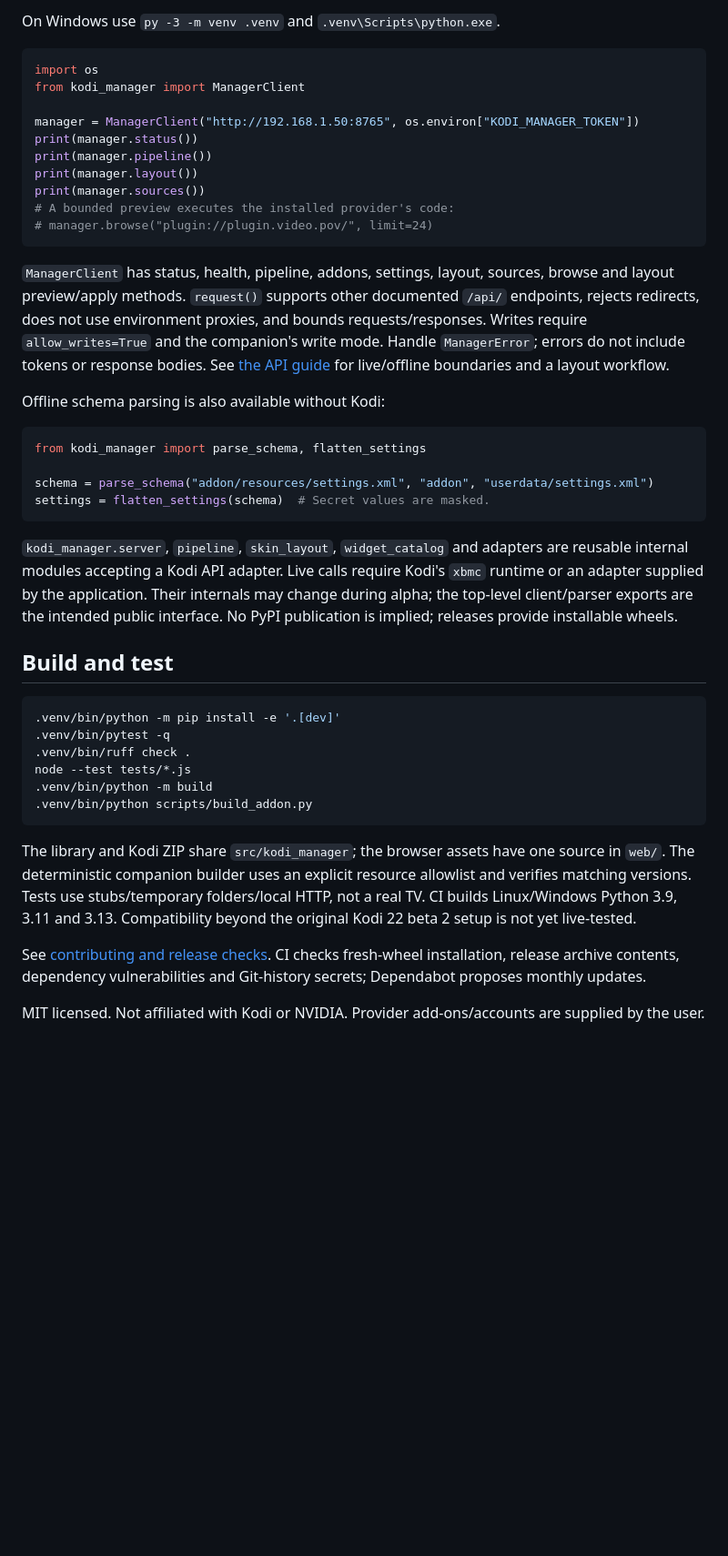
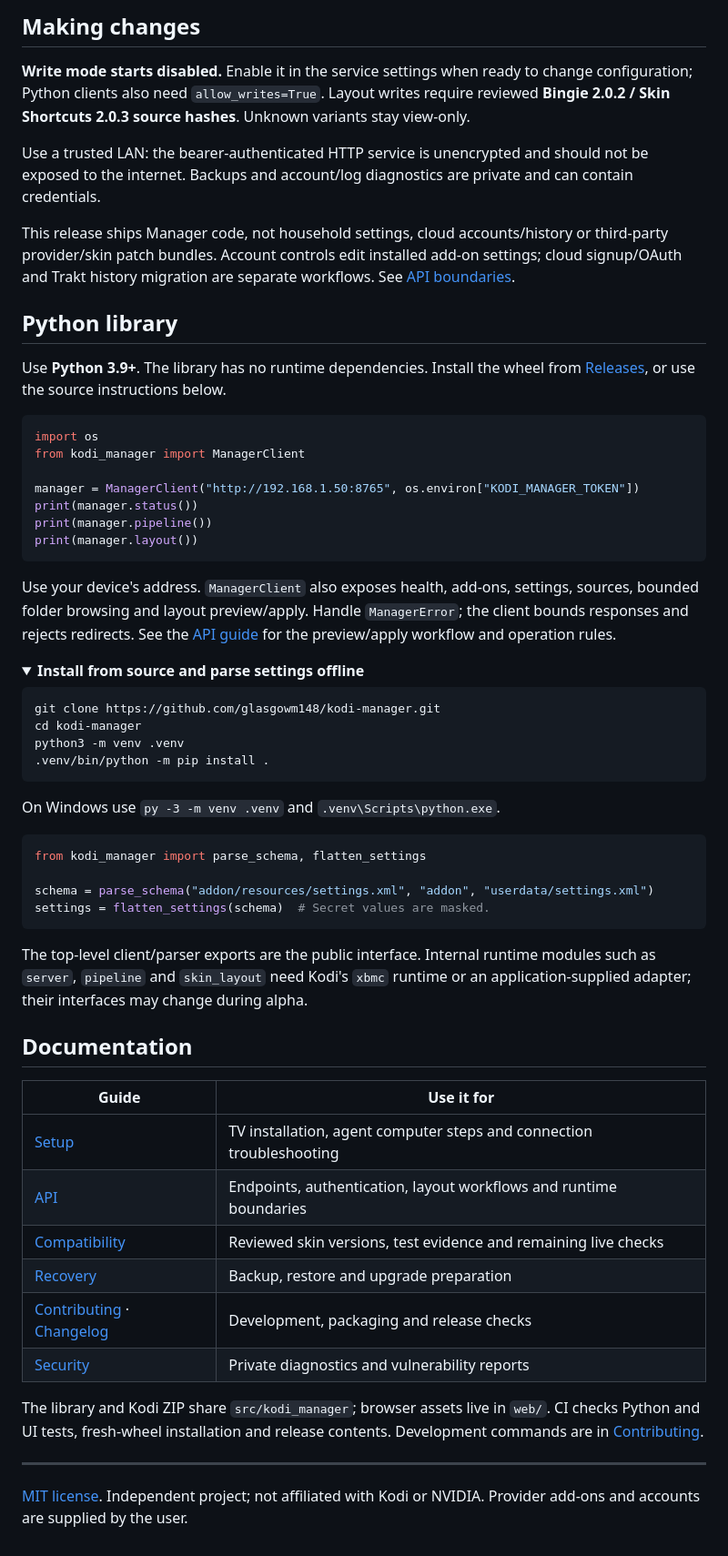
Before and after one commit to glasgowm148/kodi-manager, a Markdown page: README.md, the part around one of its changes. Shown at 91% size. Rendered like a GitHub page; folded sections open; blank space fills up the shorter version.

````diff
--- a/README.md
+++ b/README.md
@@ -62,5 +83,15 @@ python3 -m venv .venv
 
-On Windows use `py -3 -m venv .venv` and `.venv\Scripts\python.exe`.
+## Making changes
+
+**Write mode starts disabled.** Enable it in the service settings when ready to change configuration; Python clients also need `allow_writes=True`. Layout writes require reviewed **Bingie 2.0.2 / Skin Shortcuts 2.0.3 source hashes**. Unknown variants stay view-only.
+
+Use a trusted LAN: the bearer-authenticated HTTP service is unencrypted and should not be exposed to the internet. Backups and account/log diagnostics are private and can contain credentials.
+
+This release ships Manager code, not household settings, cloud accounts/history or third-party provider/skin patch bundles. Account controls edit installed add-on settings; cloud signup/OAuth and Trakt history migration are separate workflows. See [API boundaries](docs/api.md).
+
+## Python library
+
+Use **Python 3.9+**. The library has no runtime dependencies. Install the wheel from [Releases](https://github.com/glasgowm148/kodi-manager/releases), or use the source instructions below.
 
 ```python
 import os
@@ -70,18 +101,19 @@ manager = ManagerClient("http://192.168.1.50:8765", os.environ["KODI_MANAGER_TOK
 print(manager.status())
 print(manager.pipeline())
 print(manager.layout())
-print(manager.sources())
-# A bounded preview executes the installed provider's code:
-# manager.browse("plugin://plugin.video.pov/", limit=24)
 ```
+ Use your device's address. `ManagerClient` also exposes health, add-ons, settings, sources, bounded folder browsing and layout preview/apply. Handle `ManagerError`; the client bounds responses and rejects redirects. See the [API guide](docs/api.md) for the preview/apply workflow and operation rules.
 
-`ManagerClient` has status, health, pipeline, addons, settings, layout, sources, browse and layout
-preview/apply methods. `request()` supports other documented `/api/` endpoints, rejects redirects,
-does not use environment proxies, and bounds requests/responses. Writes require `allow_writes=True`
-and the companion's write mode. Handle `ManagerError`; errors do not include tokens or response bodies.
-See [the API guide](docs/api.md) for live/offline boundaries and a layout workflow.
+<details>
+<summary><strong>Install from source and parse settings offline</strong></summary>
 
-Offline schema parsing is also available without Kodi:
+```sh
+git clone https://github.com/glasgowm148/kodi-manager.git
+cd kodi-manager
+python3 -m venv .venv
+.venv/bin/python -m pip install .
+```
+ On Windows use `py -3 -m venv .venv` and `.venv\Scripts\python.exe`.
 
 ```python
 from kodi_manager import parse_schema, flatten_settings
@@ -89,29 +121,23 @@ from kodi_manager import parse_schema, flatten_settings
 schema = parse_schema("addon/resources/settings.xml", "addon", "userdata/settings.xml")
 settings = flatten_settings(schema)  # Secret values are masked.
 ```
+ The top-level client/parser exports are the public interface. Internal runtime modules such as `server`, `pipeline` and `skin_layout` need Kodi's `xbmc` runtime or an application-supplied adapter; their interfaces may change during alpha.
 
-`kodi_manager.server`, `pipeline`, `skin_layout`, `widget_catalog` and adapters are reusable internal
-modules accepting a Kodi API adapter. Live calls require Kodi's `xbmc` runtime or an adapter supplied
-by the application. Their internals may change during alpha; the top-level client/parser exports are
-the intended public interface. No PyPI publication is implied; releases provide installable wheels.
+</details>
 
-## Build and test
+## Documentation
 
-```sh
-.venv/bin/python -m pip install -e '.[dev]'
-.venv/bin/pytest -q
-.venv/bin/ruff check .
-node --test tests/*.js
-.venv/bin/python -m build
-.venv/bin/python scripts/build_addon.py
-```
+| Guide | Use it for |
+| --- | --- |
+| [Setup](docs/setup.md) | TV installation, agent computer steps and connection troubleshooting |
+| [API](docs/api.md) | Endpoints, authentication, layout workflows and runtime boundaries |
+| [Compatibility](docs/compatibility.md) | Reviewed skin versions, test evidence and remaining live checks |
+| [Recovery](docs/recovery.md) | Backup, restore and upgrade preparation |
+| [Contributing](CONTRIBUTING.md) · [Changelog](CHANGELOG.md) | Development, packaging and release checks |
+| [Security](SECURITY.md) | Private diagnostics and vulnerability reports |
 
-The library and Kodi ZIP share `src/kodi_manager`; the browser assets have one source in `web/`.
-The deterministic companion builder uses an explicit resource allowlist and verifies matching
-versions. Tests use stubs/temporary folders/local HTTP, not a real TV. CI builds Linux/Windows
-Python 3.9, 3.11 and 3.13. Compatibility beyond the original Kodi 22 beta 2 setup is not yet live-tested.
+The library and Kodi ZIP share `src/kodi_manager`; browser assets live in `web/`. CI checks Python and UI tests, fresh-wheel installation and release contents. Development commands are in [Contributing](CONTRIBUTING.md).
 
-See [contributing and release checks](CONTRIBUTING.md). CI checks fresh-wheel installation, release
-archive contents, dependency vulnerabilities and Git-history secrets; Dependabot proposes monthly updates.
+---
 
-MIT licensed. Not affiliated with Kodi or NVIDIA. Provider add-ons/accounts are supplied by the user.
+[MIT license](LICENSE). Independent project; not affiliated with Kodi or NVIDIA. Provider add-ons and accounts are supplied by the user.
````
Also changed, not shown: other parts of README.md (+68 -47 lines), docs/setup.md (added, +86 -0 lines), docs/images/dashboard.png (added), docs/images/pipeline.png (added), 2 other files.
